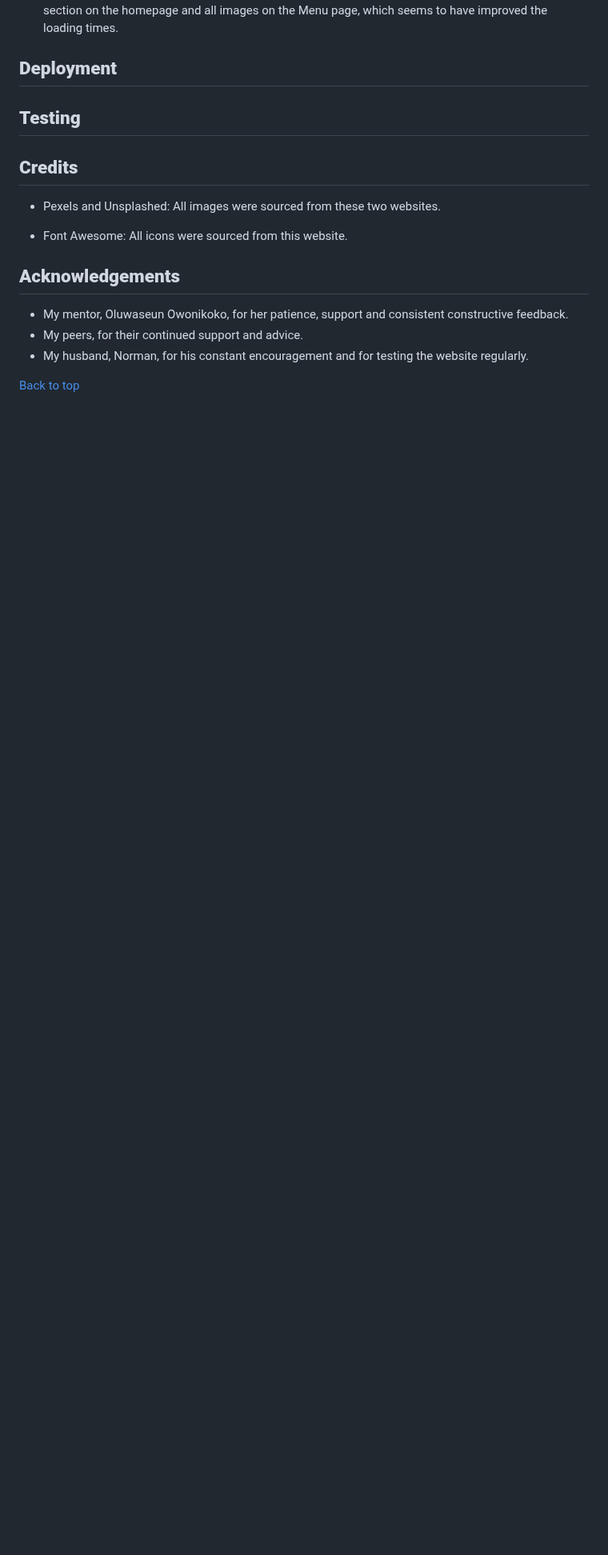
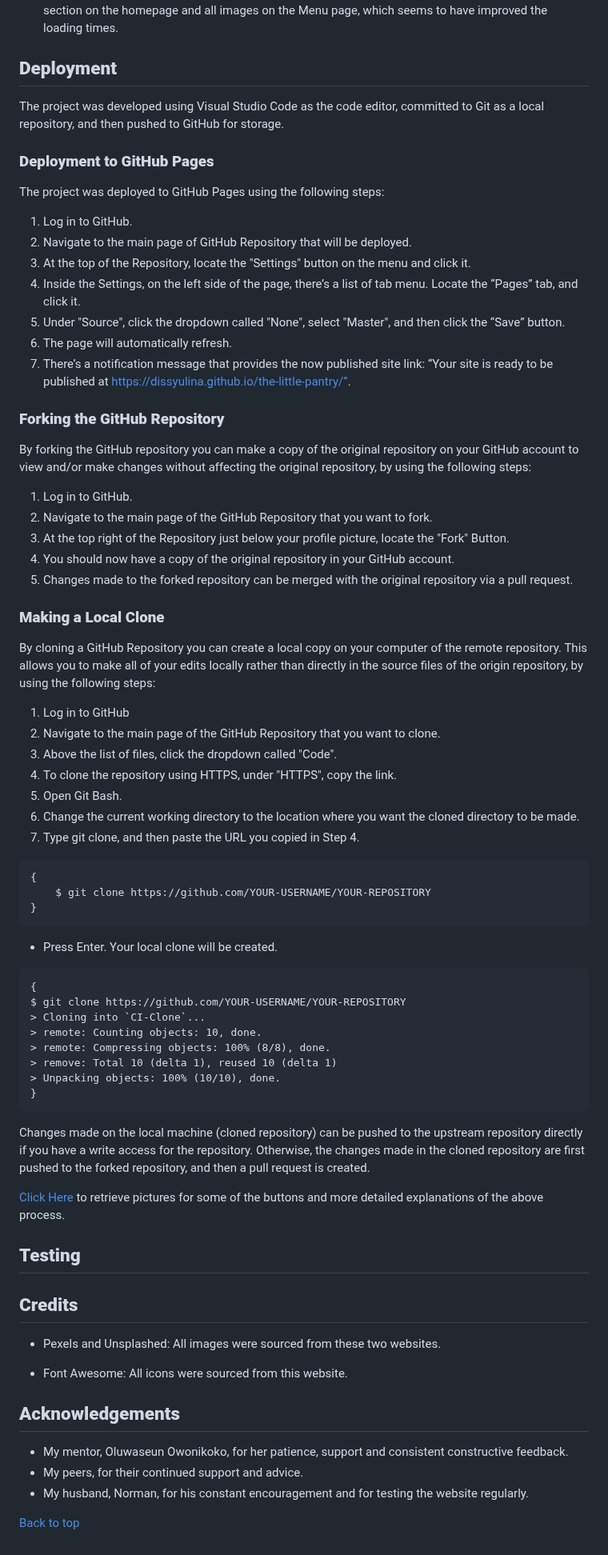
Before and after one commit to alicehillier/rainforest-cafe, a Markdown page: README.md, the part around the change. Shown at 80% size. GitHub-like rendering; blank space fills up the shorter version.

Commit message:
add template deployment section to readme and insert fenced code block markdown in the necessary places

````diff
--- a/README.md
+++ b/README.md
@@ -323,6 +323,65 @@ The following features would be an excellent means to create a fuller experience
 
 ## **Deployment**
 
+The project was developed using Visual Studio Code as the code editor, committed to Git as a local repository, and then pushed to GitHub for storage.
+
+### **Deployment to GitHub Pages**
+
+The project was deployed to GitHub Pages using the following steps:
+
+1. Log in to GitHub.
+2. Navigate to the main page of GitHub Repository that will be deployed.
+3. At the top of the Repository, locate the "Settings" button on the menu and click it.
+4. Inside the Settings, on the left side of the page, there’s a list of tab menu. Locate the “Pages” tab, and click it.
+5. Under "Source", click the dropdown called "None", select "Master", and then click the “Save” button.
+6. The page will automatically refresh.
+7. There’s a notification message that provides the now published site link: “Your site is ready to be published at https://dissyulina.github.io/the-little-pantry/”.
+
+### **Forking the GitHub Repository**
+
+By forking the GitHub repository you can make a copy of the original repository on your GitHub account to view and/or make changes without affecting the original repository, by using the following steps:
+
+1. Log in to GitHub.
+2. Navigate to the main page of the GitHub Repository that you want to fork.
+3. At the top right of the Repository just below your profile picture, locate the "Fork" Button.
+4. You should now have a copy of the original repository in your GitHub account.
+5. Changes made to the forked repository can be merged with the original repository via a pull request.
+
+### **Making a Local Clone**
+
+By cloning a GitHub Repository you can create a local copy on your computer of the remote repository. This allows you to make all of your edits locally rather than directly in the source files of the origin repository, by using the following steps:
+
+1. Log in to GitHub
+2. Navigate to the main page of the GitHub Repository that you want to clone.
+3. Above the list of files, click the dropdown called "Code".
+4. To clone the repository using HTTPS, under "HTTPS", copy the link.
+5. Open Git Bash.
+6. Change the current working directory to the location where you want the cloned directory to be made.
+7. Type git clone, and then paste the URL you copied in Step 4.
+
+```
+{
+    $ git clone https://github.com/YOUR-USERNAME/YOUR-REPOSITORY
+}
+```
+
+- Press Enter. Your local clone will be created.
+
+```
+{
+$ git clone https://github.com/YOUR-USERNAME/YOUR-REPOSITORY
+> Cloning into `CI-Clone`...
+> remote: Counting objects: 10, done.
+> remote: Compressing objects: 100% (8/8), done.
+> remove: Total 10 (delta 1), reused 10 (delta 1)
+> Unpacking objects: 100% (10/10), done.
+}
+```
+
+Changes made on the local machine (cloned repository) can be pushed to the upstream repository directly if you have a write access for the repository. Otherwise, the changes made in the cloned repository are first pushed to the forked repository, and then a pull request is created.
+
+[Click Here](https://docs.github.com/en/github/creating-cloning-and-archiving-repositories/cloning-a-repository-from-github/cloning-a-repository) to retrieve pictures for some of the buttons and more detailed explanations of the above process.
+
 ## **Testing**
 
 ## **Credits**
````
